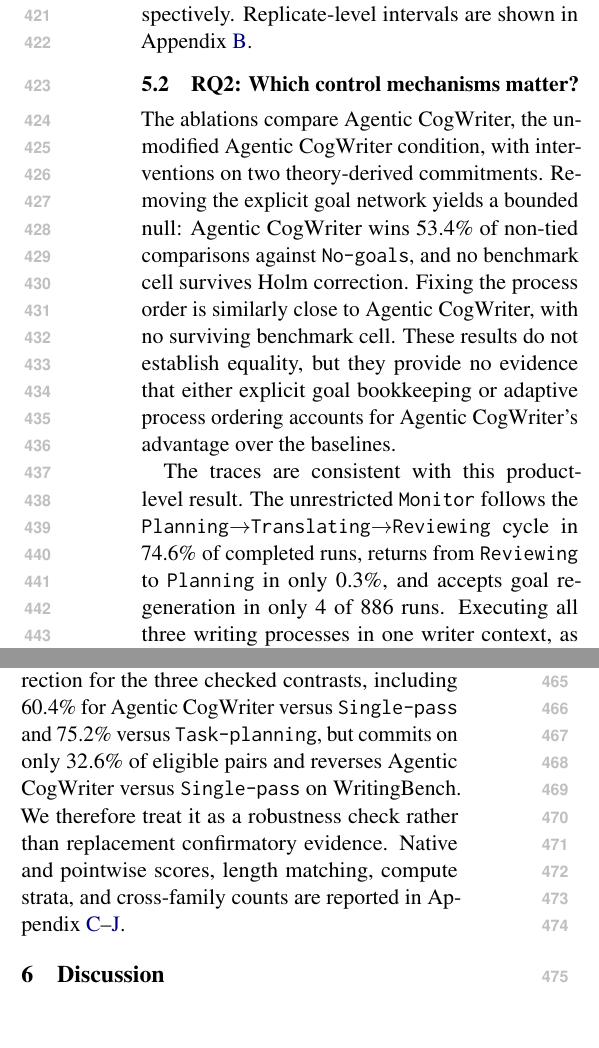
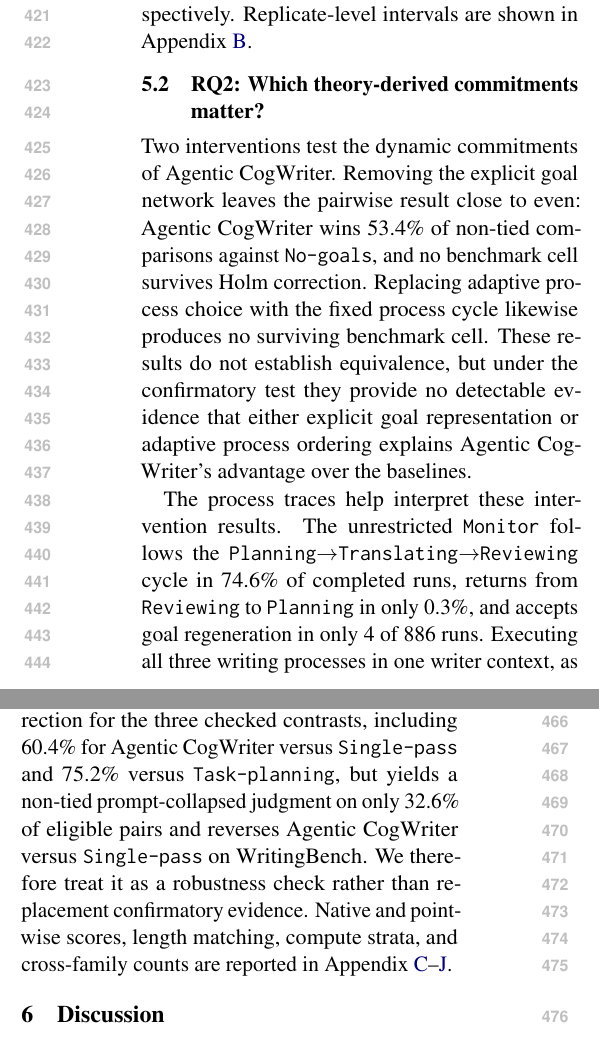
Before and after one commit to shunk031/agentic-cognitive-writing, a LaTeX paper (paper/acl_latex.tex, which reads paper/sec/05_results.tex): two parts of the columns of page 6 of 17, joined at a grey line, cut so that both start at the same text. Compiled offline with pdfLaTeX.

Commit message:
paper: clarify results terminology and mechanism claims

```diff
--- a/paper/sec/05_results.tex
+++ b/paper/sec/05_results.tex
@@ -5,16 +5,16 @@ Table~\ref{tab:pairwise-results} reports the primary pairwise outcomes. Under sa
 
 \input{tab/pairwise-results}
 
-\subsection{RQ2: Which control mechanisms matter?}
+\subsection{RQ2: Which theory-derived commitments matter?}
 \label{sec:results-mechanism}
 
-The ablations compare \condAgenticCogWriter, the unmodified Agentic CogWriter condition, with interventions on two theory-derived commitments. Removing the explicit goal network yields a bounded null: \condAgenticCogWriter\ wins \PooledFourFiveRateMean\ of non-tied comparisons against \condNoGoals, and no benchmark cell survives Holm correction. Fixing the process order is similarly close to \condAgenticCogWriter, with no surviving benchmark cell. These results do not establish equality, but they provide no evidence that either explicit goal bookkeeping or adaptive process ordering accounts for Agentic CogWriter's advantage over the baselines.
+Two interventions test the dynamic commitments of Agentic CogWriter. Removing the explicit goal network leaves the pairwise result close to even: Agentic CogWriter wins \PooledFourFiveRateMean\ of non-tied comparisons against \condNoGoals, and no benchmark cell survives Holm correction. Replacing adaptive process choice with the fixed process cycle likewise produces no surviving benchmark cell. These results do not establish equivalence, but under the confirmatory test they provide no detectable evidence that either explicit goal representation or adaptive process ordering explains Agentic CogWriter's advantage over the baselines.
 
-The traces are consistent with this product-level result. The unrestricted \texttt{Monitor} follows the \texttt{Planning}$\rightarrow$\texttt{Translating}$\rightarrow$\texttt{Reviewing} cycle in \AfourCycleCompliantRate\ of completed runs, returns from \texttt{Reviewing} to \texttt{Planning} in only \AfourReviewingToPlanningRate, and accepts goal regeneration in only \AfourRegenerationRuns\ of \AfourRunCount\ runs. Executing all three writing processes in one writer context, as in \condSingleWriter, produces a much larger drop: \condAgenticCogWriter\ is preferred in \PooledFourSevenRateMean\ of non-tied comparisons. That contrast is not isolating, however, because it also changes recursion granularity and output length. Detailed process counts and sequence distributions appear in Appendix~\ref{app:process-behavior}.
+The process traces help interpret these intervention results. The unrestricted \texttt{Monitor} follows the \texttt{Planning}$\rightarrow$\texttt{Translating}$\rightarrow$\texttt{Reviewing} cycle in \AfourCycleCompliantRate\ of completed runs, returns from \texttt{Reviewing} to \texttt{Planning} in only \AfourReviewingToPlanningRate, and accepts goal regeneration in only \AfourRegenerationRuns\ of \AfourRunCount\ runs. Executing all three writing processes in one writer context, as in \condSingleWriter, produces a much larger drop: \condAgenticCogWriter\ is preferred in \PooledFourSevenRateMean\ of non-tied comparisons. That contrast is not isolating, however, because it also changes recursion granularity and output length. Detailed process counts and sequence distributions appear in Appendix~\ref{app:process-behavior}.
 
 \subsection{Robustness}
 \label{sec:results-robustness}
 
 The main pattern is not straightforwardly explained by output length or inference expenditure. The same-family judge prefers the longer output in \LengthLongerRate\ of non-tied pairs, but \condAgenticCogWriter\ remains favored over \condSinglePass\ within the tested output-length matching bands. At a compute ratio within 1.25, \condAgenticCogWriter\ remains preferred to \condStaged\ at \ComputeFullStagedWithinOneTwentyFiveRate\ and to \condTaskPlanning\ at \ComputeFullTaskPlanningWithinOneTwentyFiveRate; there are no \condAgenticCogWriter--\condSinglePass\ pairs this closely matched in compute. These realized-compute analyses are descriptive rather than causal because compute is itself an outcome of execution.
 
-A cross-family judge preserves the pooled direction for the three checked contrasts, including \CrossFamilyFullSinglePassWinRate\ for \condAgenticCogWriter\ versus \condSinglePass\ and \CrossFamilyFullTaskPlanningWinRate\ versus \condTaskPlanning, but commits on only \CrossFamilyPooledCommitRate\ of eligible pairs and reverses \condAgenticCogWriter\ versus \condSinglePass\ on WritingBench. We therefore treat it as a robustness check rather than replacement confirmatory evidence. Native and pointwise scores, length matching, compute strata, and cross-family counts are reported in Appendix~\ref{app:secondary-scores}--\ref{app:cross-family}.
+A cross-family judge preserves the pooled direction for the three checked contrasts, including \CrossFamilyFullSinglePassWinRate\ for \condAgenticCogWriter\ versus \condSinglePass\ and \CrossFamilyFullTaskPlanningWinRate\ versus \condTaskPlanning, but yields a non-tied prompt-collapsed judgment on only \CrossFamilyPooledCommitRate\ of eligible pairs and reverses \condAgenticCogWriter\ versus \condSinglePass\ on WritingBench. We therefore treat it as a robustness check rather than replacement confirmatory evidence. Native and pointwise scores, length matching, compute strata, and cross-family counts are reported in Appendix~\ref{app:secondary-scores}--\ref{app:cross-family}.
```
